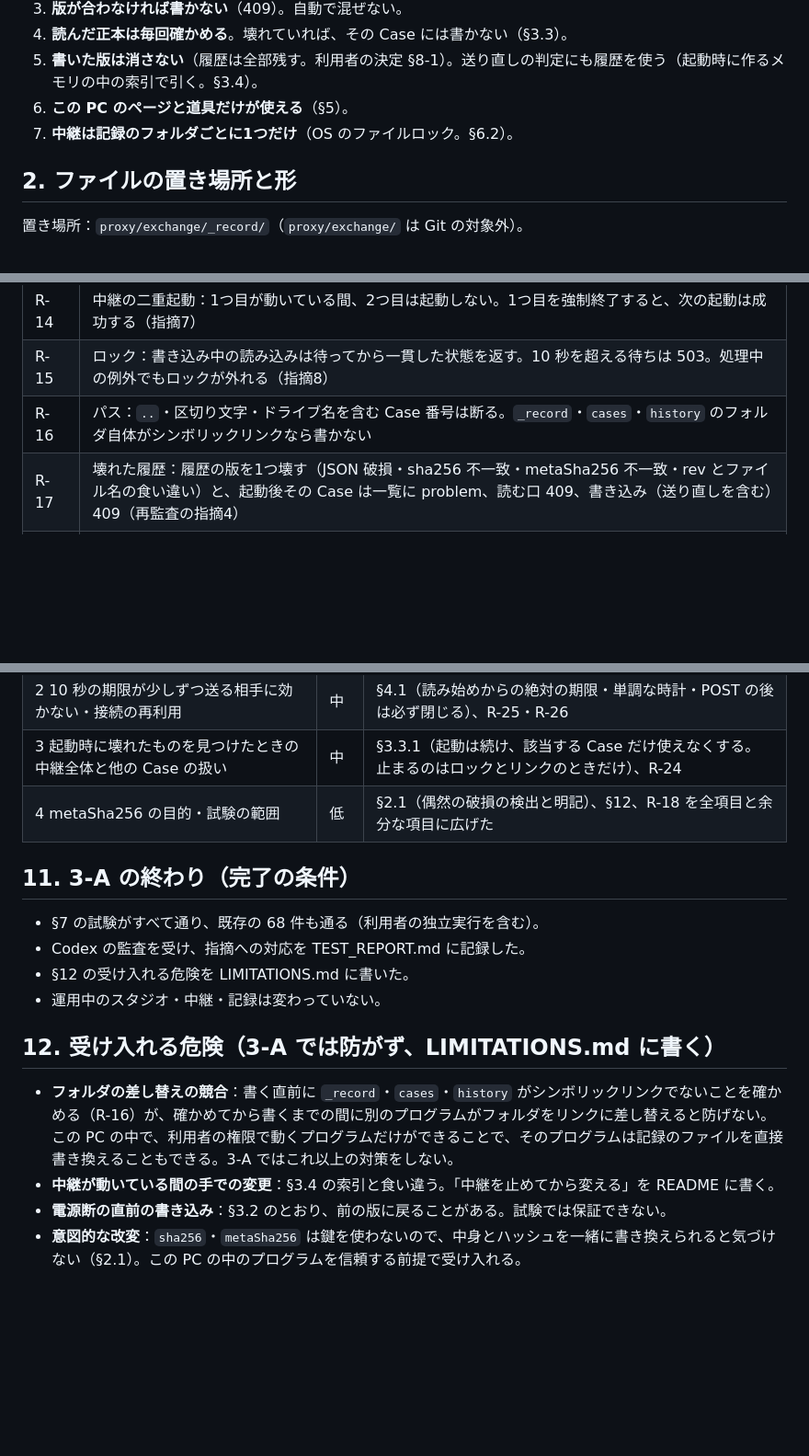
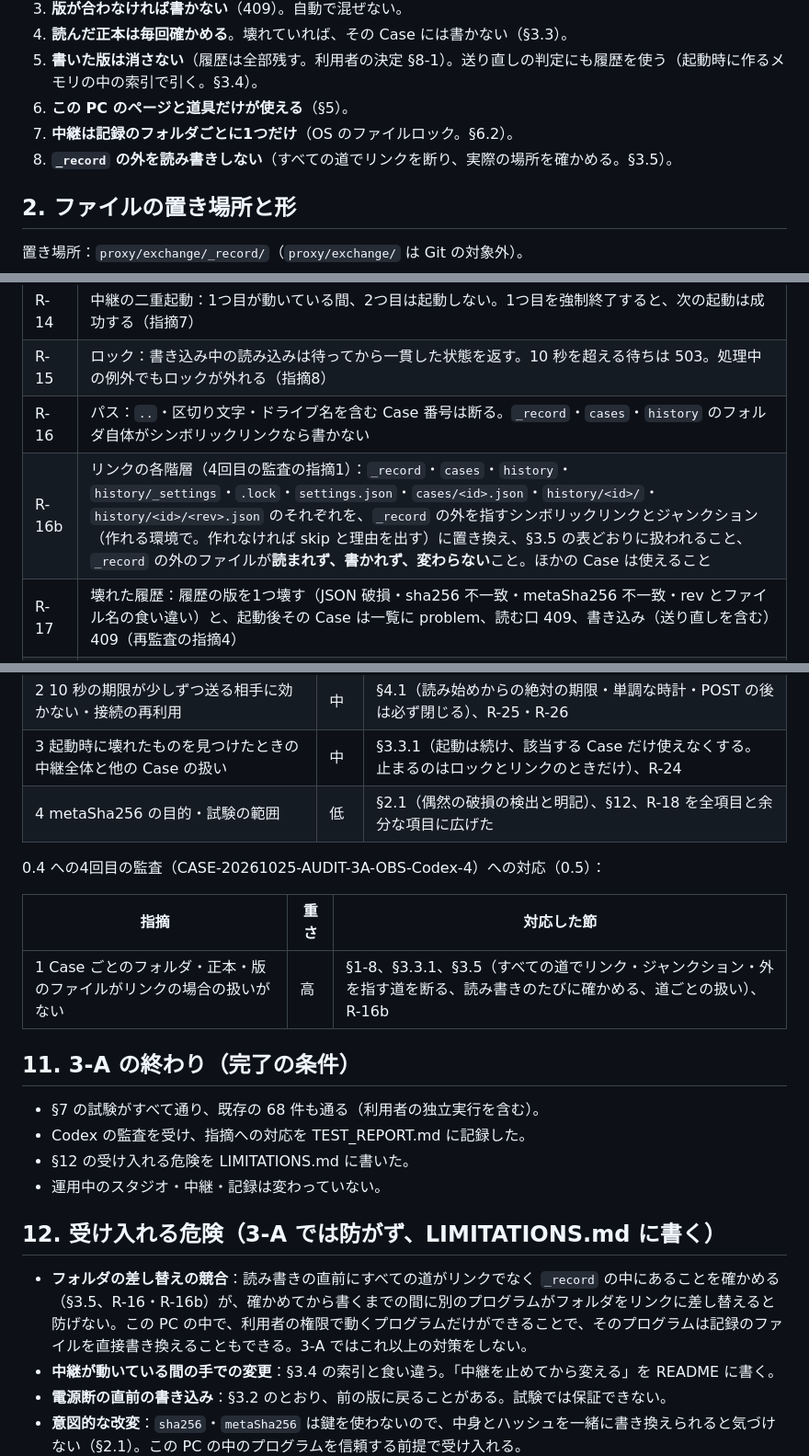
Before and after one commit to akirameikyou/ai-team-studio-evolution, a Markdown page: operational-studio-001/RECORD_API_3A.md, 3 parts joined by grey strips. Shown at 92% size. Rendered like a GitHub page; blank space fills up the shorter version.

```diff
--- a/operational-studio-001/RECORD_API_3A.md
+++ b/operational-studio-001/RECORD_API_3A.md
@@ -18,6 +18,7 @@
 5. **書いた版は消さない**（履歴は全部残す。利用者の決定 §8-1）。送り直しの判定にも履歴を使う（起動時に作るメモリの中の索引で引く。§3.4）。
 6. **この PC のページと道具だけが使える**（§5）。
 7. **中継は記録のフォルダごとに1つだけ**（OS のファイルロック。§6.2）。
+8. **`_record` の外を読み書きしない**（すべての道でリンクを断り、実際の場所を確かめる。§3.5）。
 
 ## 2. ファイルの置き場所と形
 
@@ -206,6 +227,7 @@ _record/
 | R-14 | 中継の二重起動：1つ目が動いている間、2つ目は起動しない。1つ目を強制終了すると、次の起動は成功する（指摘7） |
 | R-15 | ロック：書き込み中の読み込みは待ってから一貫した状態を返す。10 秒を超える待ちは 503。処理中の例外でもロックが外れる（指摘8） |
 | R-16 | パス：`..`・区切り文字・ドライブ名を含む Case 番号は断る。`_record`・`cases`・`history` のフォルダ自体がシンボリックリンクなら書かない |
+| R-16b | リンクの各階層（4回目の監査の指摘1）：`_record`・`cases`・`history`・`history/_settings`・`.lock`・`settings.json`・`cases/<id>.json`・`history/<id>/`・`history/<id>/<rev>.json` のそれぞれを、`_record` の外を指すシンボリックリンクとジャンクション（作れる環境で。作れなければ skip と理由を出す）に置き換え、§3.5 の表どおりに扱われること、`_record` の外のファイルが**読まれず、書かれず、変わらない**こと。ほかの Case は使えること |
 | R-17 | 壊れた履歴：履歴の版を1つ壊す（JSON 破損・sha256 不一致・metaSha256 不一致・rev とファイル名の食い違い）と、起動後その Case は一覧に problem、読む口 409、書き込み（送り直しを含む）409（再監査の指摘4） |
 | R-18 | 付帯情報の改変：正本・履歴の `format`・`id`・`rev`・`savedAt`・`requestId`・`sha256` をそれぞれ1つだけ書き換える（metaSha256 はそのまま）と、壊れているとみなされる。一番外側に余分な項目を足した版・項目が欠けた版も同じ（再監査の指摘1、3回目の監査の指摘4） |
 | R-19 | 設定の送り直し：設定でも R-05・R-06 と同じこと（A が書けて答えが失われ、B の後に A を送り直す／同じ requestId で別の中身）（再監査の指摘4） |
@@ -274,6 +296,12 @@ _record/
 | 3 起動時に壊れたものを見つけたときの中継全体と他の Case の扱い | 中 | §3.3.1（起動は続け、該当する Case だけ使えなくする。止まるのはロックとリンクのときだけ）、R-24 |
 | 4 metaSha256 の目的・試験の範囲 | 低 | §2.1（偶然の破損の検出と明記）、§12、R-18 を全項目と余分な項目に広げた |
 
+0.4 への4回目の監査（CASE-20261025-AUDIT-3A-OBS-Codex-4）への対応（0.5）：
+
+| 指摘 | 重さ | 対応した節 |
+|---|---|---|
+| 1 Case ごとのフォルダ・正本・版のファイルがリンクの場合の扱いがない | 高 | §1-8、§3.3.1、§3.5（すべての道でリンク・ジャンクション・外を指す道を断る、読み書きのたびに確かめる、道ごとの扱い）、R-16b |
+
 ## 11. 3-A の終わり（完了の条件）
 
 - §7 の試験がすべて通り、既存の 68 件も通る（利用者の独立実行を含む）。
@@ -283,7 +311,7 @@ _record/
 
 ## 12. 受け入れる危険（3-A では防がず、LIMITATIONS.md に書く）
 
-- **フォルダの差し替えの競合**：書く直前に `_record`・`cases`・`history` がシンボリックリンクでないことを確かめる（R-16）が、確かめてから書くまでの間に別のプログラムがフォルダをリンクに差し替えると防げない。この PC の中で、利用者の権限で動くプログラムだけができることで、そのプログラムは記録のファイルを直接書き換えることもできる。3-A ではこれ以上の対策をしない。
+- **フォルダの差し替えの競合**：読み書きの直前にすべての道がリンクでなく `_record` の中にあることを確かめる（§3.5、R-16・R-16b）が、確かめてから書くまでの間に別のプログラムがフォルダをリンクに差し替えると防げない。この PC の中で、利用者の権限で動くプログラムだけができることで、そのプログラムは記録のファイルを直接書き換えることもできる。3-A ではこれ以上の対策をしない。
 - **中継が動いている間の手での変更**：§3.4 の索引と食い違う。「中継を止めてから変える」を README に書く。
 - **電源断の直前の書き込み**：§3.2 のとおり、前の版に戻ることがある。試験では保証できない。
 - **意図的な改変**：`sha256`・`metaSha256` は鍵を使わないので、中身とハッシュを一緒に書き換えられると気づけない（§2.1）。この PC の中のプログラムを信頼する前提で受け入れる。
```
Also changed, not shown: other parts of operational-studio-001/RECORD_API_3A.md (+22 -2 lines).
